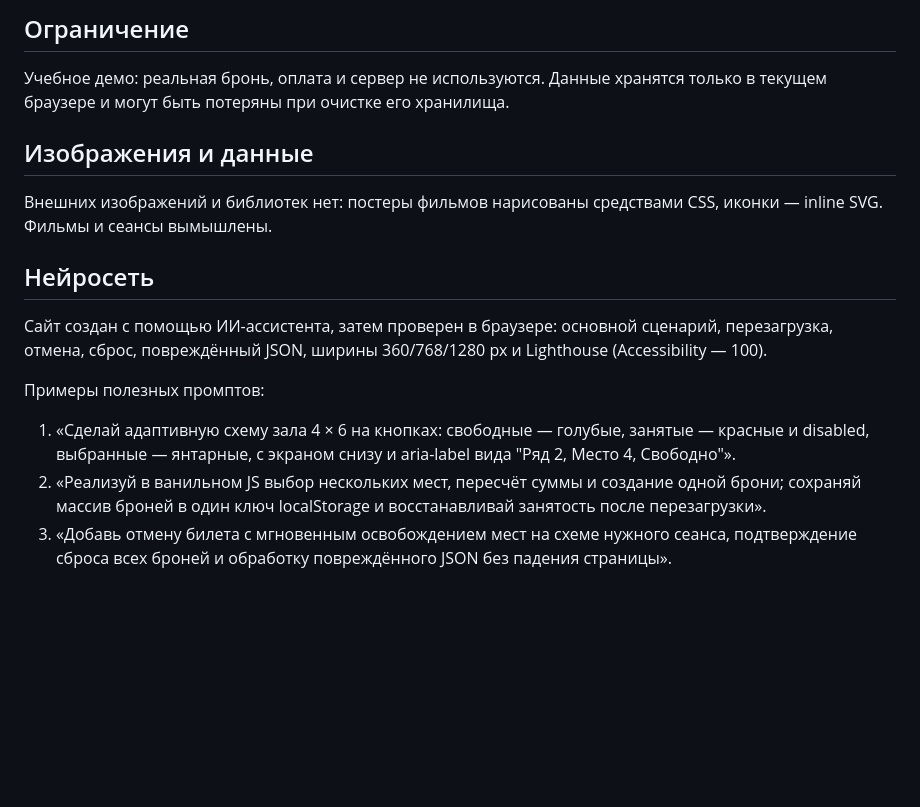
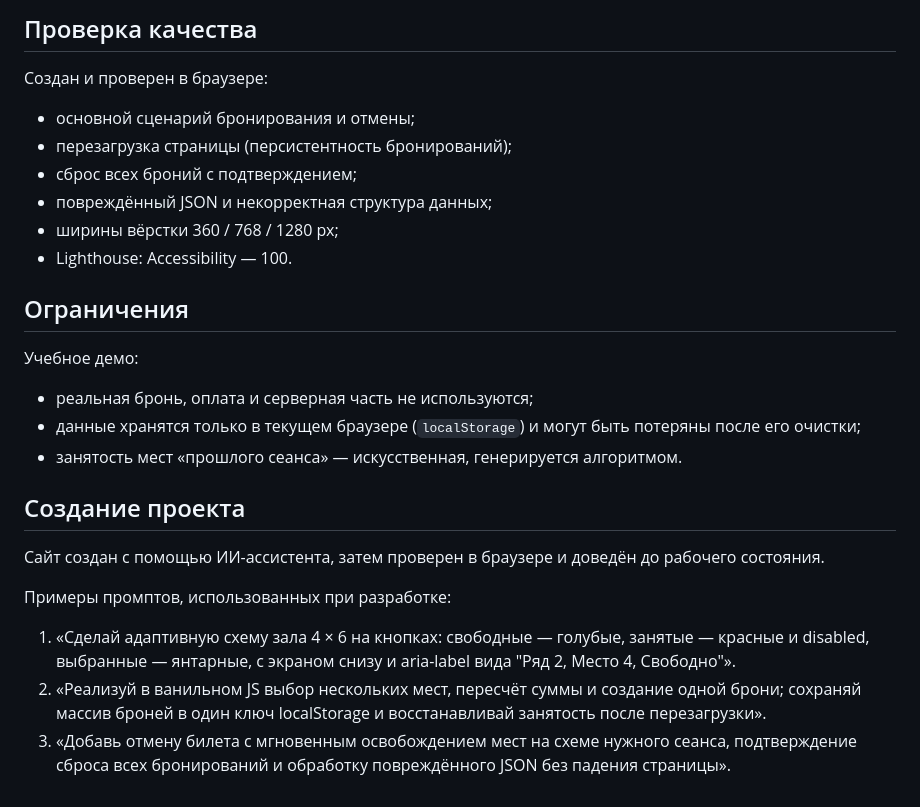
Before and after one commit to diler546/CinemaWeb, a Markdown page: README.md, the part around one of its changes. Rendered like a GitHub page; blank space fills up the shorter version.

```diff
--- a/README.md
+++ b/README.md
@@ -26,18 +66,29 @@
 
-## Ограничение
+## Проверка качества
 
-Учебное демо: реальная бронь, оплата и сервер не используются. Данные хранятся только в текущем браузере и могут быть потеряны при очистке его хранилища.
+Создан и проверен в браузере:
 
-## Изображения и данные
+- основной сценарий бронирования и отмены;
+- перезагрузка страницы (персистентность бронирований);
+- сброс всех броний с подтверждением;
+- повреждённый JSON и некорректная структура данных;
+- ширины вёрстки 360 / 768 / 1280 px;
+- Lighthouse: Accessibility — 100.
 
-Внешних изображений и библиотек нет: постеры фильмов нарисованы средствами CSS, иконки — inline SVG. Фильмы и сеансы вымышлены.
+## Ограничения
 
-## Нейросеть
+Учебное демо:
 
-Сайт создан с помощью ИИ-ассистента, затем проверен в браузере: основной сценарий, перезагрузка, отмена, сброс, повреждённый JSON, ширины 360/768/1280 px и Lighthouse (Accessibility — 100).
+- реальная бронь, оплата и серверная часть не используются;
+- данные хранятся только в текущем браузере (`localStorage`) и могут быть потеряны после его очистки;
+- занятость мест «прошлого сеанса» — искусственная, генерируется алгоритмом.
 
-Примеры полезных промптов:
+## Создание проекта
+
+Сайт создан с помощью ИИ-ассистента, затем проверен в браузере и доведён до рабочего состояния.
+
+Примеры промптов, использованных при разработке:
 
 1. «Сделай адаптивную схему зала 4 × 6 на кнопках: свободные — голубые, занятые — красные и disabled, выбранные — янтарные, с экраном снизу и aria-label вида "Ряд 2, Место 4, Свободно"».
 2. «Реализуй в ванильном JS выбор нескольких мест, пересчёт суммы и создание одной брони; сохраняй массив броней в один ключ localStorage и восстанавливай занятость после перезагрузки».
-3. «Добавь отмену билета с мгновенным освобождением мест на схеме нужного сеанса, подтверждение сброса всех броней и обработку повреждённого JSON без падения страницы».
+3. «Добавь отмену билета с мгновенным освобождением мест на схеме нужного сеанса, подтверждение сброса всех бронирований и обработку повреждённого JSON без падения страницы».
```
Also changed, not shown: other parts of README.md (+57 -17 lines).
